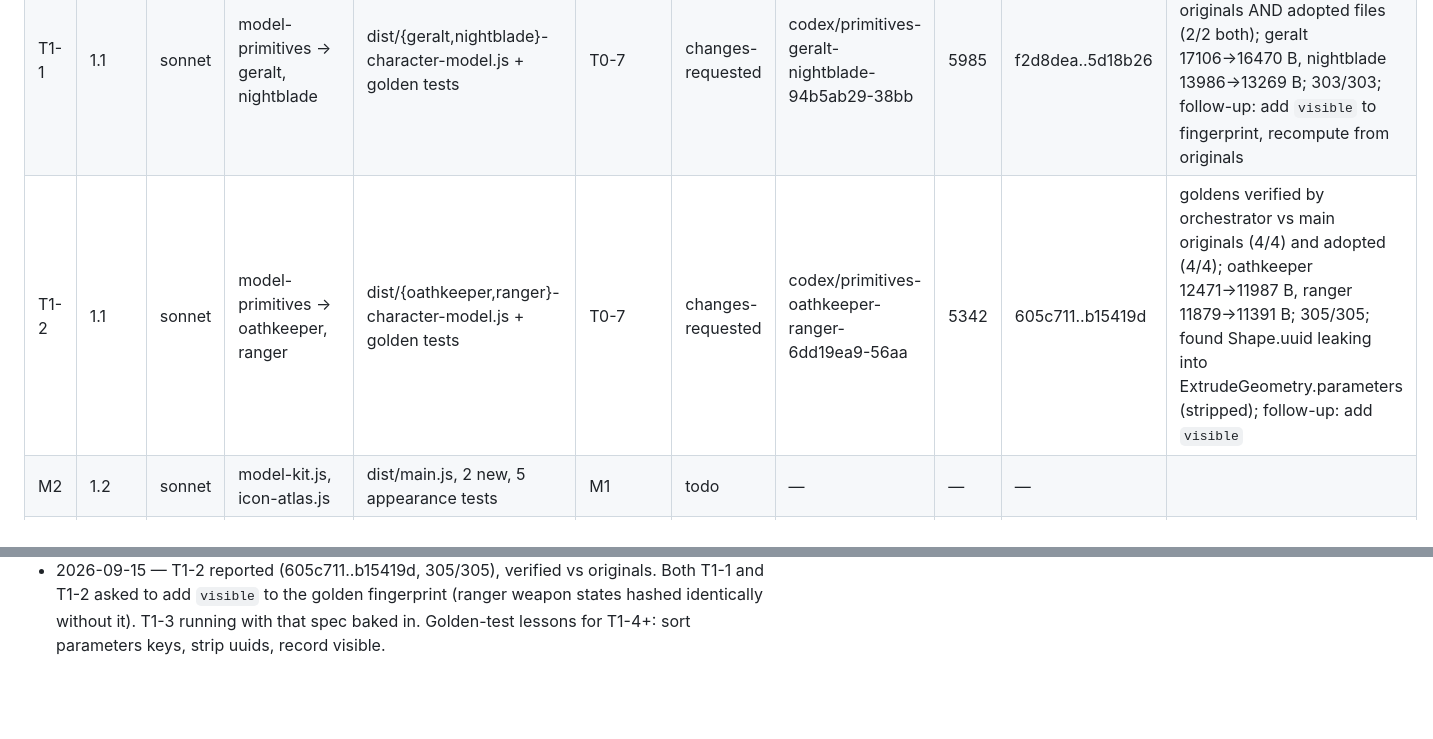
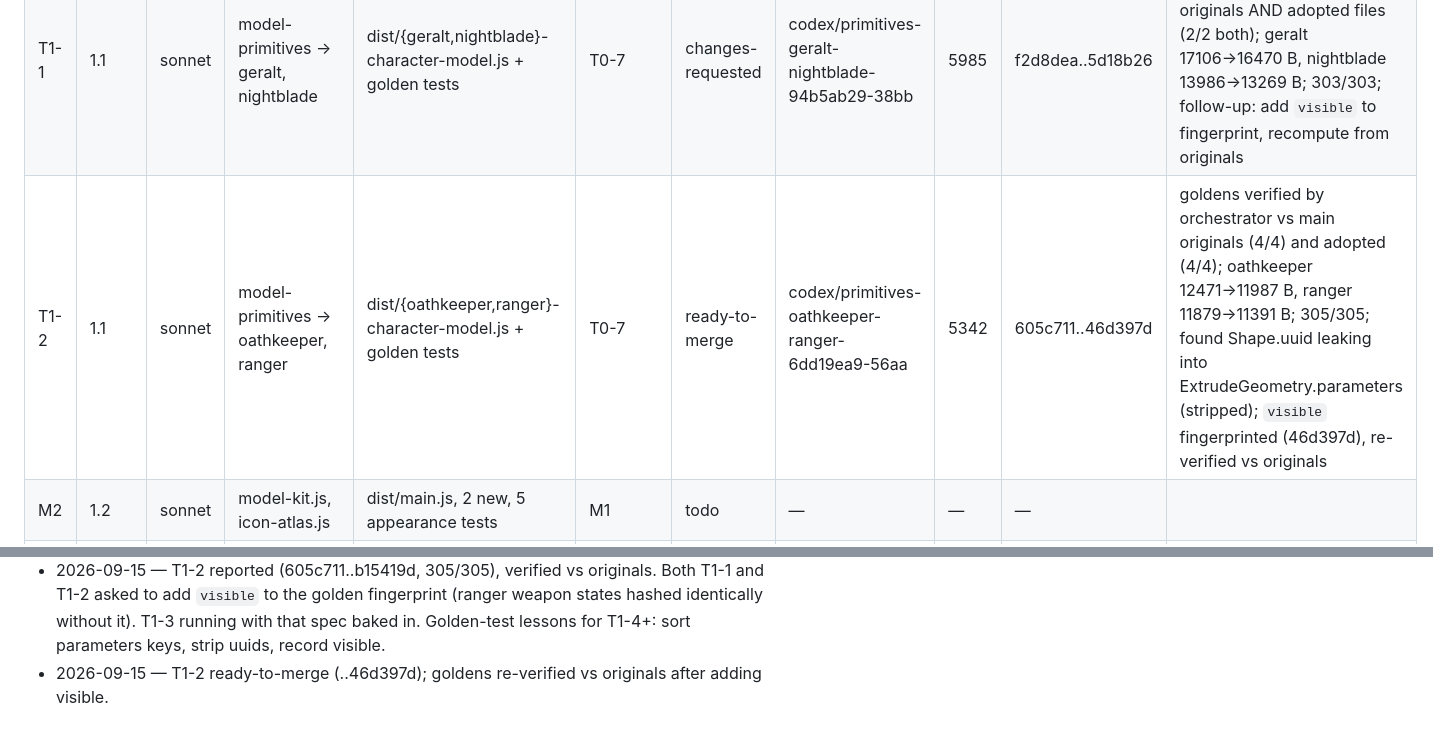
Before and after one commit to galbenyosef/hallowmere, a Markdown page: docs/refactor/TASKS.md, 2 parts joined by grey strips. Drawn GitHub-style; blank space fills up the shorter version.

Commit message:
T0-0: T1-2 ready to merge
Co-Authored-By: Claude Fable 5.1 <noreply@anthropic.com>

```diff
--- a/docs/refactor/TASKS.md
+++ b/docs/refactor/TASKS.md
@@ -44,7 +44,7 @@ Baseline (main `ff9a17f`): 269 tests pass / 0 fail, suite ~84 s, `npm run build`
 |---|---|---|---|---|---|---|---|---|---|---|
 | M1 | 1.1 | opus | ctx rename pass (game-context.js, dom.js `$` adoption) | dist/main.js, dist/game-context.js, vm-slicing tests | 0B | running | codex/ctx-rename-8e5ffbb9-efb6 | 5891 | — | base 0803197 |
 | T1-1 | 1.1 | sonnet | model-primitives → geralt, nightblade | dist/{geralt,nightblade}-character-model.js + golden tests | T0-7 | changes-requested | codex/primitives-geralt-nightblade-94b5ab29-38bb | 5985 | f2d8dea..5d18b26 | golden tests verified by orchestrator against main originals AND adopted files (2/2 both); geralt 17106→16470 B, nightblade 13986→13269 B; 303/303; follow-up: add `visible` to fingerprint, recompute from originals |
-| T1-2 | 1.1 | sonnet | model-primitives → oathkeeper, ranger | dist/{oathkeeper,ranger}-character-model.js + golden tests | T0-7 | changes-requested | codex/primitives-oathkeeper-ranger-6dd19ea9-56aa | 5342 | 605c711..b15419d | goldens verified by orchestrator vs main originals (4/4) and adopted (4/4); oathkeeper 12471→11987 B, ranger 11879→11391 B; 305/305; found Shape.uuid leaking into ExtrudeGeometry.parameters (stripped); follow-up: add `visible` |
+| T1-2 | 1.1 | sonnet | model-primitives → oathkeeper, ranger | dist/{oathkeeper,ranger}-character-model.js + golden tests | T0-7 | ready-to-merge | codex/primitives-oathkeeper-ranger-6dd19ea9-56aa | 5342 | 605c711..46d397d | goldens verified by orchestrator vs main originals (4/4) and adopted (4/4); oathkeeper 12471→11987 B, ranger 11879→11391 B; 305/305; found Shape.uuid leaking into ExtrudeGeometry.parameters (stripped); `visible` fingerprinted (46d397d), re-verified vs originals |
 | M2 | 1.2 | sonnet | model-kit.js, icon-atlas.js | dist/main.js, 2 new, 5 appearance tests | M1 | todo | — | — | — | |
 | T1-3 | 1.2 | sonnet | model-primitives → reaver, predator-model | dist/{reaver-character-model,predator-model}.js + golden tests | T0-7 | running | codex/primitives-reaver-predator-97c91695-d10a | 5832 | — | started early from 0a50a93; told to fingerprint `visible` and strip uuids |
 | T1-4 | 1.2 | sonnet | model-primitives → character-study-models, generator | dist/character-study-models.js, scripts/generate-assets.mjs, scripts/npc-models.mjs | T0-7, T0-5 | todo | — | — | — | verify by structural GLB compare (accessors byte-equal, ignore material names): generator embeds random material.uuid so raw bytes never match |
@@ -112,3 +112,4 @@ Baseline (main `ff9a17f`): 269 tests pass / 0 fail, suite ~84 s, `npm run build`
 - 2026-09-15 — Gate 0B: T0-4 merged (7c82fe9), T0-7 merged (0803197). Main test count now 301. Wave 1.1 launched from 0803197: M1 (opus), T1-1, T1-2 (sonnet).
 - 2026-09-15 — T1-1 ready-to-merge (f2d8dea..5d18b26). Orchestrator re-ran the golden tests against main's original model files: pass. T1-3 started early in the freed slot.
 - 2026-09-15 — T1-2 reported (605c711..b15419d, 305/305), verified vs originals. Both T1-1 and T1-2 asked to add `visible` to the golden fingerprint (ranger weapon states hashed identically without it). T1-3 running with that spec baked in. Golden-test lessons for T1-4+: sort parameters keys, strip uuids, record visible.
+- 2026-09-15 — T1-2 ready-to-merge (..46d397d); goldens re-verified vs originals after adding visible.
```
